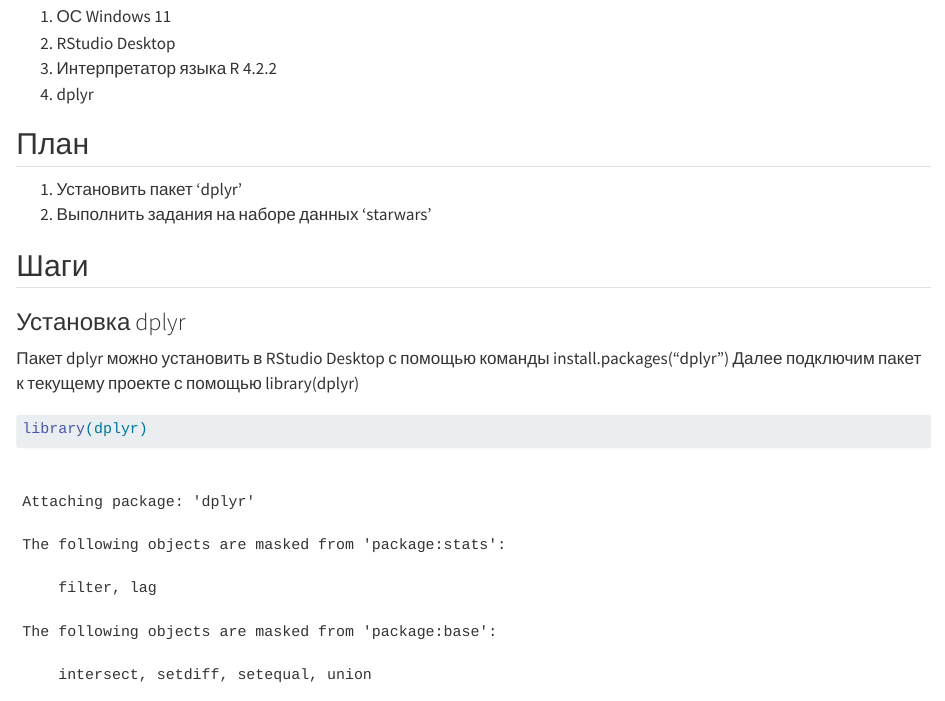
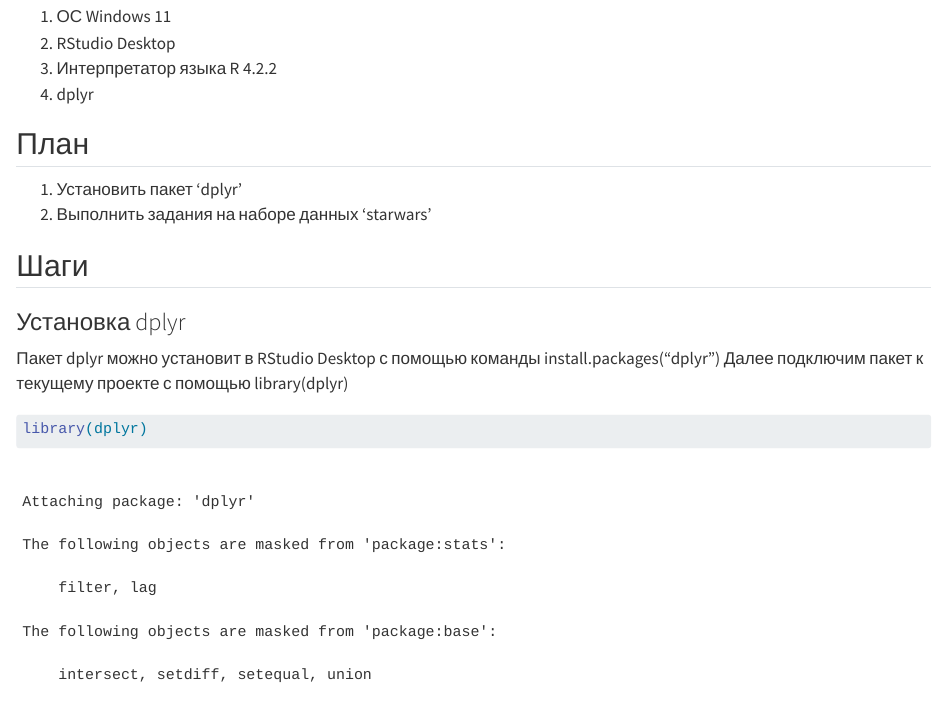
Before and after one commit to hok2222/IATSearch, a Quarto document (lab2/lab2.qmd): the page in a window 1100 px wide, from 370 px down. Rendered offline with R 4.5, knitr and Pandoc in place of Quarto, with nearby package versions; drawn as R Markdown's standard HTML page in place of the format the file asks for.

Commit message:
add lab 2

````diff
--- a/lab2/lab2.qmd
+++ b/lab2/lab2.qmd
@@ -31,7 +31,7 @@ engine: knitr
 
 ### Установка dplyr
 
-Пакет dplyr можно установить в RStudio Desktop с помощью команды install.packages("dplyr") Далее подключим пакет к текущему проекте с помощью library(dplyr)
+Пакет dplyr можно установит в RStudio Desktop с помощью команды install.packages("dplyr") Далее подключим пакет к текущему проекте с помощью library(dplyr)
 
 ```{r}
 library(dplyr)
````
Also changed, not shown: lab2/README.md.
